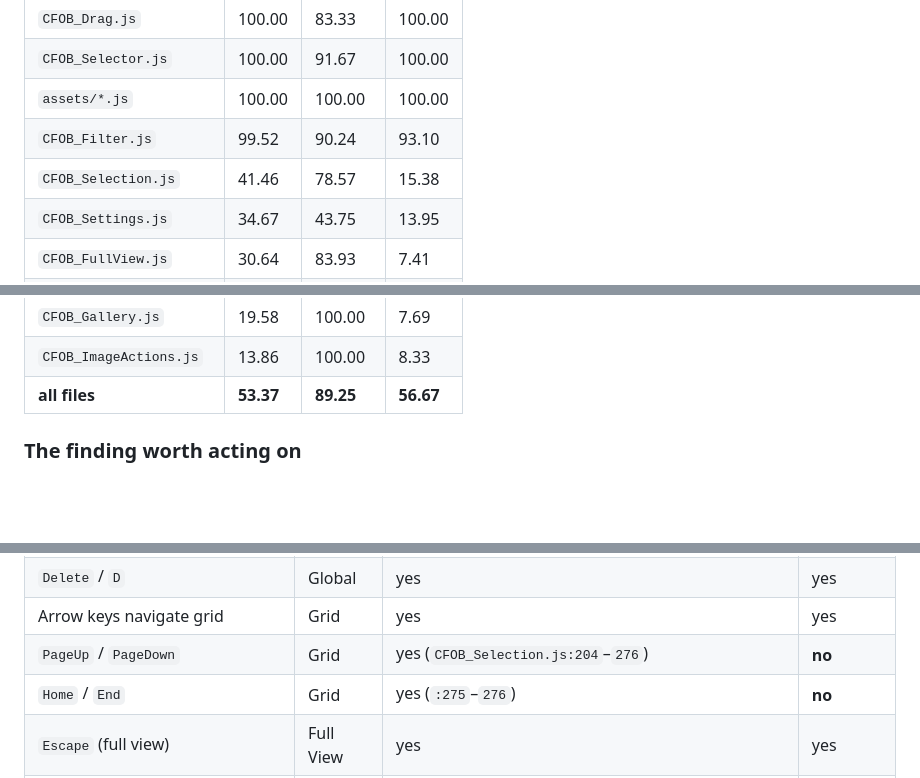
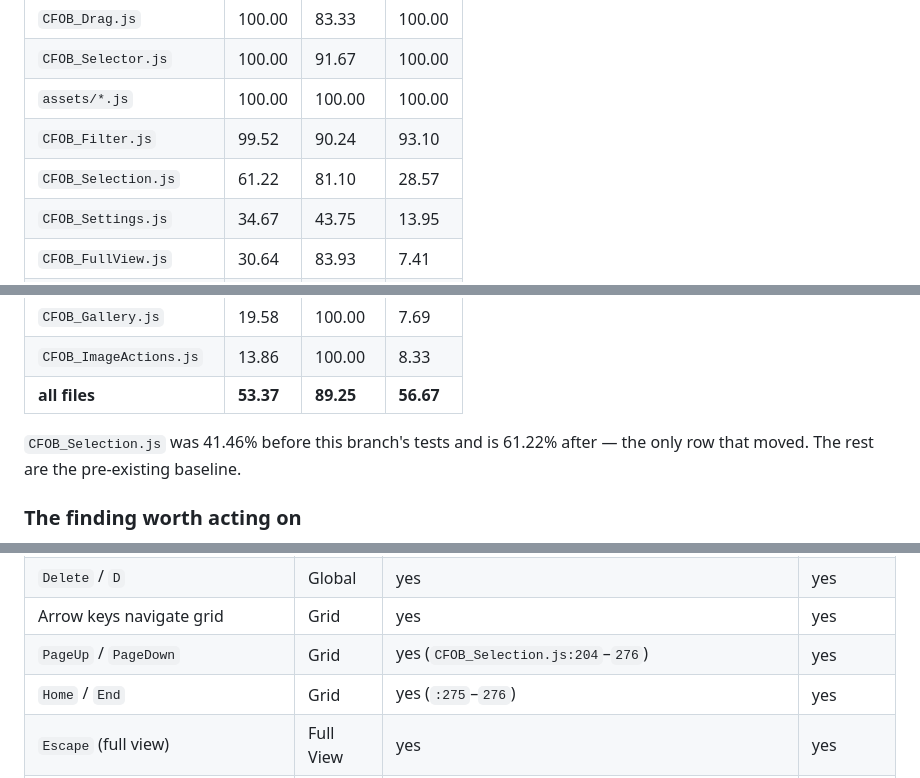
Before and after one commit to j0n4t/comfyui-output-browser, a Markdown page: docs/TESTING_COVERAGE.md, 3 parts joined by grey strips. Drawn GitHub-style; blank space fills up the shorter version.

```diff
--- a/docs/TESTING_COVERAGE.md
+++ b/docs/TESTING_COVERAGE.md
@@ -40,7 +50,7 @@ the one red gate on `main`.
 | `CFOB_Selector.js` | 100.00 | 91.67 | 100.00 |
 | `assets/*.js` | 100.00 | 100.00 | 100.00 |
 | `CFOB_Filter.js` | 99.52 | 90.24 | 93.10 |
-| `CFOB_Selection.js` | 41.46 | 78.57 | 15.38 |
+| `CFOB_Selection.js` | 61.22 | 81.10 | 28.57 |
 | `CFOB_Settings.js` | 34.67 | 43.75 | 13.95 |
 | `CFOB_FullView.js` | 30.64 | 83.93 | 7.41 |
 | `PngMetadata.js` | 30.65 | 100.00 | 0.00 |
@@ -51,6 +61,9 @@ the one red gate on `main`.
 | `CFOB_Gallery.js` | 19.58 | 100.00 | 7.69 |
 | `CFOB_ImageActions.js` | 13.86 | 100.00 | 8.33 |
 | **all files** | **53.37** | **89.25** | **56.67** |
+
+`CFOB_Selection.js` was 41.46% before this branch's tests and is 61.22% after — the only
+row that moved. The rest are the pre-existing baseline.
 
 ### The finding worth acting on
 
@@ -120,8 +133,8 @@ two kinds of test honestly, because `keydown-dispatch.test.mjs` mixes them:
 | `Enter` toggle selection | Grid | yes | yes |
 | `Delete` / `D` | Global | yes | yes |
 | Arrow keys navigate grid | Grid | yes | yes |
-| `PageUp` / `PageDown` | Grid | yes (`CFOB_Selection.js:204`–`276`) | **no** |
-| `Home` / `End` | Grid | yes (`:275`–`276`) | **no** |
+| `PageUp` / `PageDown` | Grid | yes (`CFOB_Selection.js:204`–`276`) | yes |
+| `Home` / `End` | Grid | yes (`:275`–`276`) | yes |
 | `Escape` (full view) | Full View | yes | yes |
 | `ArrowLeft` / `ArrowRight` | Full View | yes | yes |
 | `ArrowUp` focus search | Full View | yes | yes |
```
Also changed, not shown: other parts of docs/TESTING_COVERAGE.md (+55 -10 lines).
